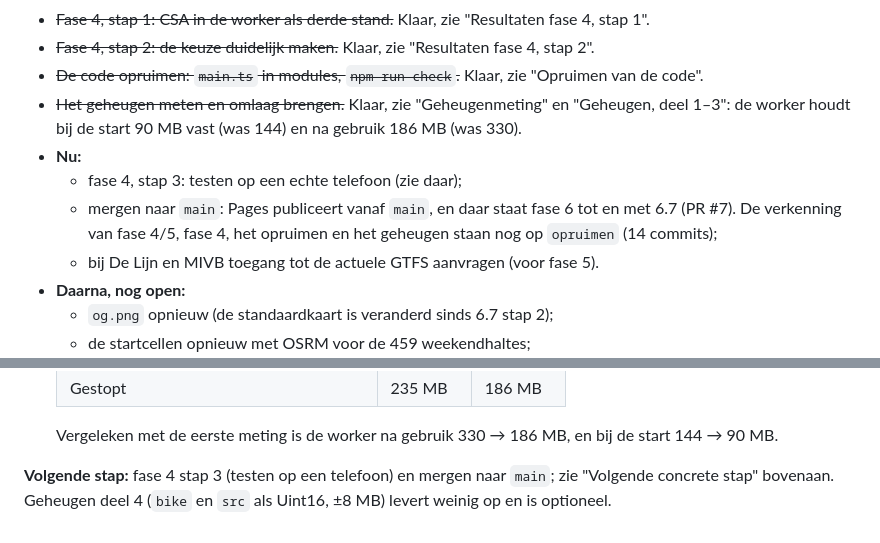
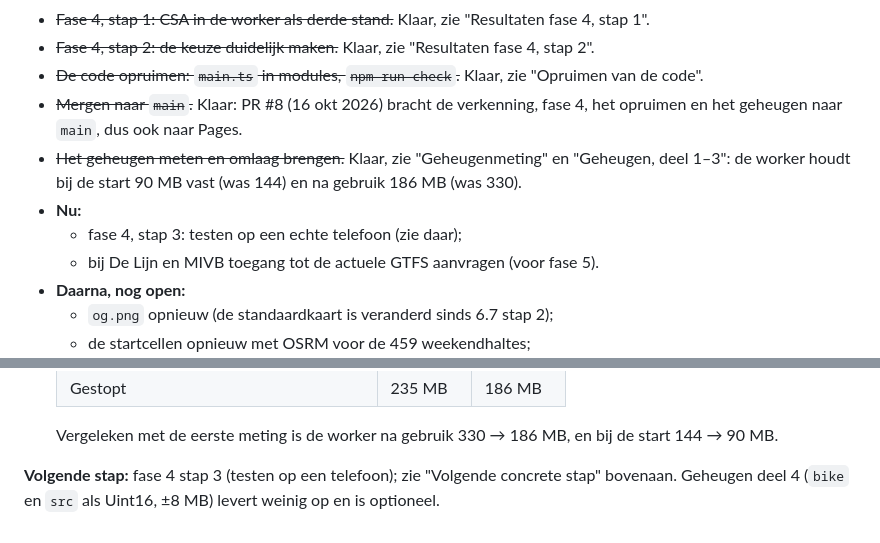
Before and after one commit to corvanessen/OVafstand, a Markdown page: ONTWIKKELPLAN.md, 2 parts joined by grey strips. Rendered like a GitHub page.

Commit message:
Plan en CLAUDE.md: merge naar main is gedaan (PR #8)
Co-Authored-By: Claude Opus 5.5 <noreply@anthropic.com>

```diff
--- a/ONTWIKKELPLAN.md
+++ b/ONTWIKKELPLAN.md
@@ -252,10 +252,10 @@ Fase 3, realistisch fietsen:
 - ~~Fase 4, stap 1: CSA in de worker als derde stand.~~ Klaar, zie "Resultaten fase 4, stap 1".
 - ~~Fase 4, stap 2: de keuze duidelijk maken.~~ Klaar, zie "Resultaten fase 4, stap 2".
 - ~~De code opruimen: `main.ts` in modules, `npm run check`.~~ Klaar, zie "Opruimen van de code".
+- ~~Mergen naar `main`.~~ Klaar: PR #8 (16 okt 2026) bracht de verkenning, fase 4, het opruimen en het geheugen naar `main`, dus ook naar Pages.
 - ~~Het geheugen meten en omlaag brengen.~~ Klaar, zie "Geheugenmeting" en "Geheugen, deel 1–3": de worker houdt bij de start 90 MB vast (was 144) en na gebruik 186 MB (was 330).
 - **Nu:**
   - fase 4, stap 3: testen op een echte telefoon (zie daar);
-  - mergen naar `main`: Pages publiceert vanaf `main`, en daar staat fase 6 tot en met 6.7 (PR #7). De verkenning van fase 4/5, fase 4, het opruimen en het geheugen staan nog op `opruimen` (14 commits);
   - bij De Lijn en MIVB toegang tot de actuele GTFS aanvragen (voor fase 5).
 - **Daarna, nog open:**
   - `og.png` opnieuw (de standaardkaart is veranderd sinds 6.7 stap 2);
@@ -1208,4 +1208,4 @@ Na fase 6 en fase 4 was `main.ts` 1.374 regels met ±40 losse globale variabelen
 
   Vergeleken met de eerste meting is de worker na gebruik 330 → 186 MB, en bij de start 144 → 90 MB.
 
-**Volgende stap:** fase 4 stap 3 (testen op een telefoon) en mergen naar `main`; zie "Volgende concrete stap" bovenaan. Geheugen deel 4 (`bike` en `src` als Uint16, ±8 MB) levert weinig op en is optioneel.
+**Volgende stap:** fase 4 stap 3 (testen op een telefoon); zie "Volgende concrete stap" bovenaan. Geheugen deel 4 (`bike` en `src` als Uint16, ±8 MB) levert weinig op en is optioneel.
```
Also changed, not shown: CLAUDE.md (+1 -1 lines).
